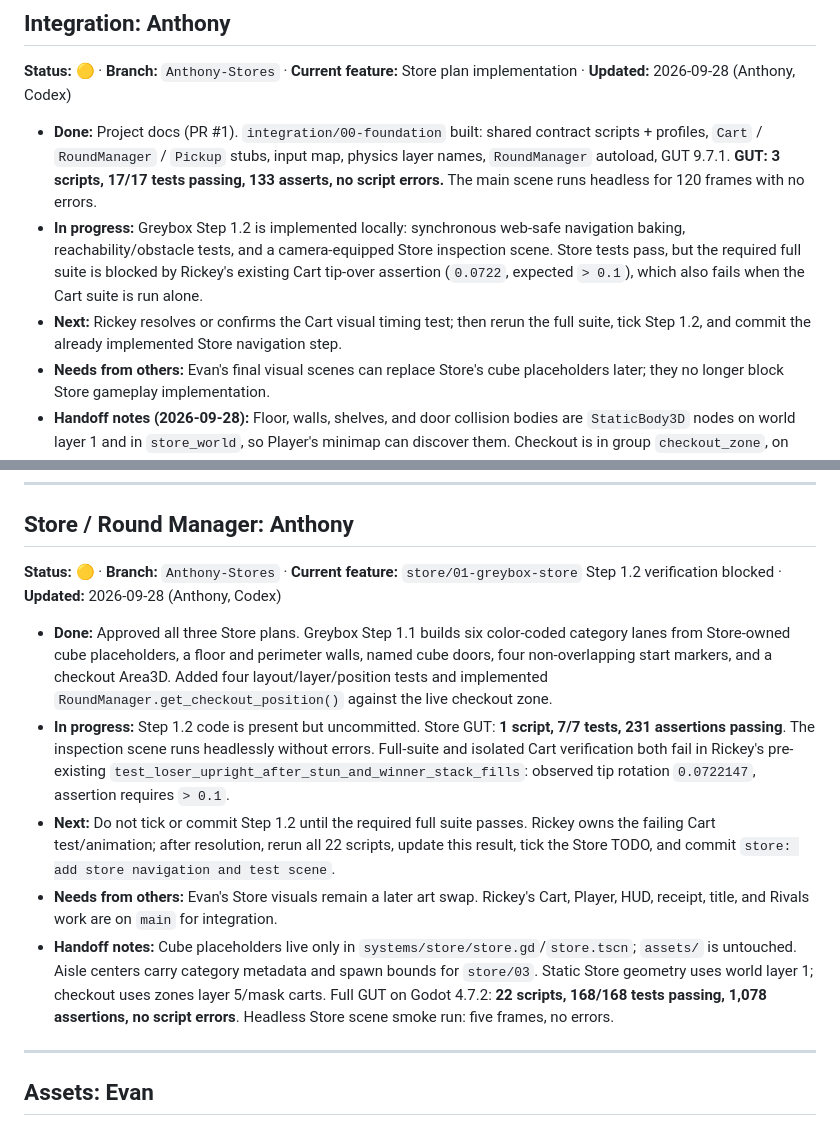
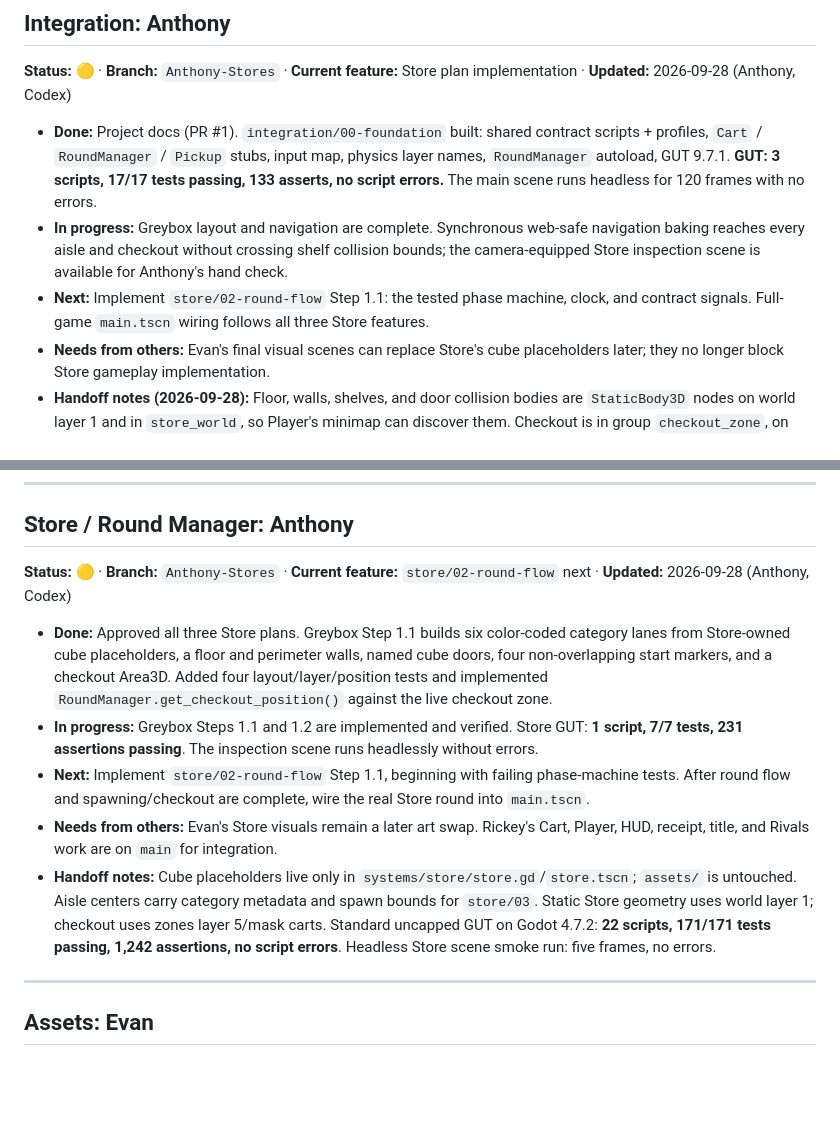
Before and after one commit to evanqjones/Comp440Project2, a Markdown page: docs/PROGRESS.md, 2 parts joined by grey strips. Drawn GitHub-style; blank space fills up the shorter version.

Commit message:
store: verify store navigation step

```diff
--- a/docs/PROGRESS.md
+++ b/docs/PROGRESS.md
@@ -30,8 +30,8 @@ _Updated 2026-09-23 by Rickey (Claude Code)_
 **Status:** 🟡 · **Branch:** `Anthony-Stores` · **Current feature:** Store plan implementation · **Updated:** 2026-09-28 (Anthony, Codex)
 
 - **Done:** Project docs (PR #1). `integration/00-foundation` built: shared contract scripts + profiles, `Cart` / `RoundManager` / `Pickup` stubs, input map, physics layer names, `RoundManager` autoload, GUT 9.7.1. **GUT: 3 scripts, 17/17 tests passing, 133 asserts, no script errors.** The main scene runs headless for 120 frames with no errors.
-- **In progress:** Greybox Step 1.2 is implemented locally: synchronous web-safe navigation baking, reachability/obstacle tests, and a camera-equipped Store inspection scene. Store tests pass, but the required full suite is blocked by Rickey's existing Cart tip-over assertion (`0.0722`, expected `> 0.1`), which also fails when the Cart suite is run alone.
-- **Next:** Rickey resolves or confirms the Cart visual timing test; then rerun the full suite, tick Step 1.2, and commit the already implemented Store navigation step.
+- **In progress:** Greybox layout and navigation are complete. Synchronous web-safe navigation baking reaches every aisle and checkout without crossing shelf collision bounds; the camera-equipped Store inspection scene is available for Anthony's hand check.
+- **Next:** Implement `store/02-round-flow` Step 1.1: the tested phase machine, clock, and contract signals. Full-game `main.tscn` wiring follows all three Store features.
 - **Needs from others:** Evan's final visual scenes can replace Store's cube placeholders later; they no longer block Store gameplay implementation.
 - **Handoff notes (2026-09-28):** Floor, walls, shelves, and door collision bodies are `StaticBody3D` nodes on world layer 1 and in `store_world`, so Player's minimap can discover them. Checkout is in group `checkout_zone`, on zones layer 5, detecting carts on layer 2. `RoundManager.get_checkout_position()` reads that zone. Four starts face toward world −Z. Full GUT: **22 scripts, 168/168 tests passing, 1,078 assertions, no script errors**. `store.tscn` also ran headlessly for five frames without errors.
 - **Handoff notes (2026-09-24):** Thursday integration is Step 2.1 of `docs/features/store/01-greybox-store/02-plan.md`, after all three Store features and required owner dependencies. Friday bot integration and PR merges are not authorized by this task. Full GUT command attempted but did not start: `godot` is not recognized on PATH. The foundation test result below is historical, not a result from this session.
@@ -126,13 +126,13 @@ _Updated 2026-09-23 by Rickey (Claude Code)_
 
 ## Store / Round Manager: Anthony
 
-**Status:** 🟡 · **Branch:** `Anthony-Stores` · **Current feature:** `store/01-greybox-store` Step 1.2 verification blocked · **Updated:** 2026-09-28 (Anthony, Codex)
+**Status:** 🟡 · **Branch:** `Anthony-Stores` · **Current feature:** `store/02-round-flow` next · **Updated:** 2026-09-28 (Anthony, Codex)
 
 - **Done:** Approved all three Store plans. Greybox Step 1.1 builds six color-coded category lanes from Store-owned cube placeholders, a floor and perimeter walls, named cube doors, four non-overlapping start markers, and a checkout Area3D. Added four layout/layer/position tests and implemented `RoundManager.get_checkout_position()` against the live checkout zone.
-- **In progress:** Step 1.2 code is present but uncommitted. Store GUT: **1 script, 7/7 tests, 231 assertions passing**. The inspection scene runs headlessly without errors. Full-suite and isolated Cart verification both fail in Rickey's pre-existing `test_loser_upright_after_stun_and_winner_stack_fills`: observed tip rotation `0.0722147`, assertion requires `> 0.1`.
-- **Next:** Do not tick or commit Step 1.2 until the required full suite passes. Rickey owns the failing Cart test/animation; after resolution, rerun all 22 scripts, update this result, tick the Store TODO, and commit `store: add store navigation and test scene`.
+- **In progress:** Greybox Steps 1.1 and 1.2 are implemented and verified. Store GUT: **1 script, 7/7 tests, 231 assertions passing**. The inspection scene runs headlessly without errors.
+- **Next:** Implement `store/02-round-flow` Step 1.1, beginning with failing phase-machine tests. After round flow and spawning/checkout are complete, wire the real Store round into `main.tscn`.
 - **Needs from others:** Evan's Store visuals remain a later art swap. Rickey's Cart, Player, HUD, receipt, title, and Rivals work are on `main` for integration.
-- **Handoff notes:** Cube placeholders live only in `systems/store/store.gd`/`store.tscn`; `assets/` is untouched. Aisle centers carry category metadata and spawn bounds for `store/03`. Static Store geometry uses world layer 1; checkout uses zones layer 5/mask carts. Full GUT on Godot 4.7.2: **22 scripts, 168/168 tests passing, 1,078 assertions, no script errors**. Headless Store scene smoke run: five frames, no errors.
+- **Handoff notes:** Cube placeholders live only in `systems/store/store.gd`/`store.tscn`; `assets/` is untouched. Aisle centers carry category metadata and spawn bounds for `store/03`. Static Store geometry uses world layer 1; checkout uses zones layer 5/mask carts. Standard uncapped GUT on Godot 4.7.2: **22 scripts, 171/171 tests passing, 1,242 assertions, no script errors**. Headless Store scene smoke run: five frames, no errors.
 
 ---
 
```
Also changed, not shown: 1 other file.
